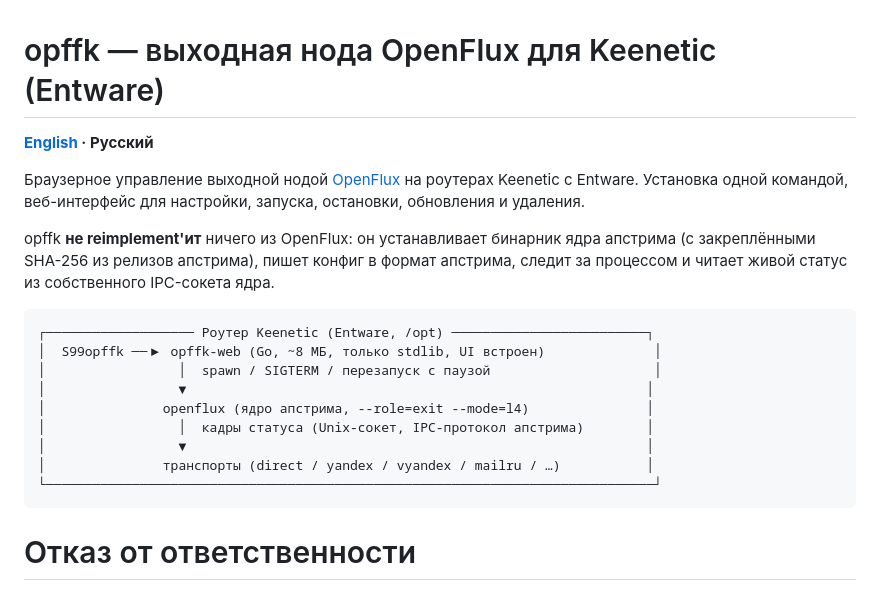
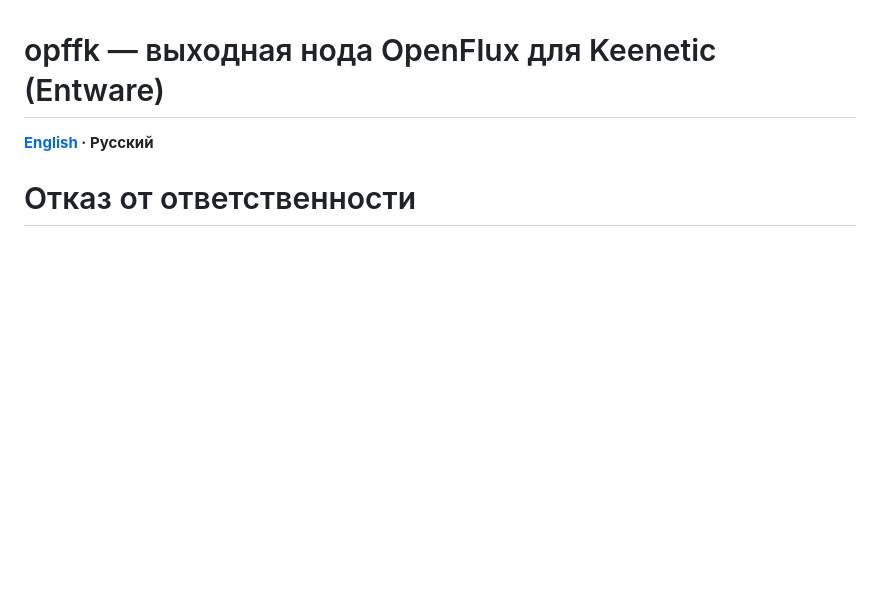
Before and after one commit to upiok/opffk, a Markdown page: README.ru.md, the part around the change. GitHub-like rendering; blank space fills up the shorter version.

````diff
--- a/README.ru.md
+++ b/README.ru.md
@@ -1,27 +1,6 @@
 # opffk — выходная нода OpenFlux для Keenetic (Entware)
 
 **[English](README.md) · Русский**
-
-Браузерное управление выходной нодой [OpenFlux](https://github.com/p1neappleXpress/OpenFlux)
-на роутерах Keenetic с Entware. Установка одной командой, веб-интерфейс для
-настройки, запуска, остановки, обновления и удаления.
-
-opffk **не reimplement'ит** ничего из OpenFlux: он устанавливает бинарник
-ядра апстрима (с закреплёнными SHA-256 из релизов апстрима), пишет конфиг в
-формат апстрима, следит за процессом и читает живой статус из собственного
-IPC-сокета ядра.
-
-```
-┌─────────────────── Роутер Keenetic (Entware, /opt) ─────────────────────────┐
-│  S99opffk ──▶ opffk-web (Go, ~8 МБ, только stdlib, UI встроен)              │
-│                 │  spawn / SIGTERM / перезапуск с паузой                     │
-│                 ▼                                                           │
-│               openflux (ядро апстрима, --role=exit --mode=l4)               │
-│                 │  кадры статуса (Unix-сокет, IPC-протокол апстрима)        │
-│                 ▼                                                           │
-│               транспорты (direct / yandex / vyandex / mailru / …)           │
-└──────────────────────────────────────────────────────────────────────────────┘
-```
 
 # Отказ от ответственности
 
````
